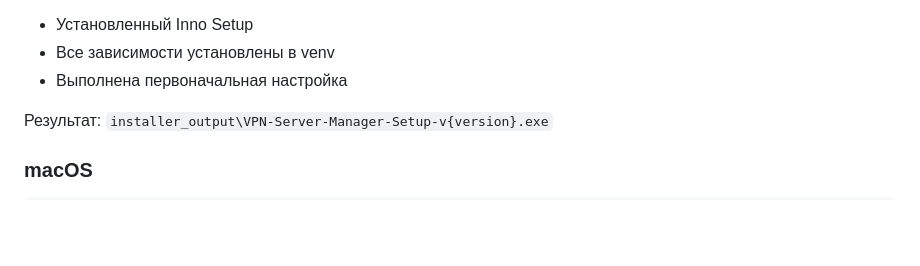
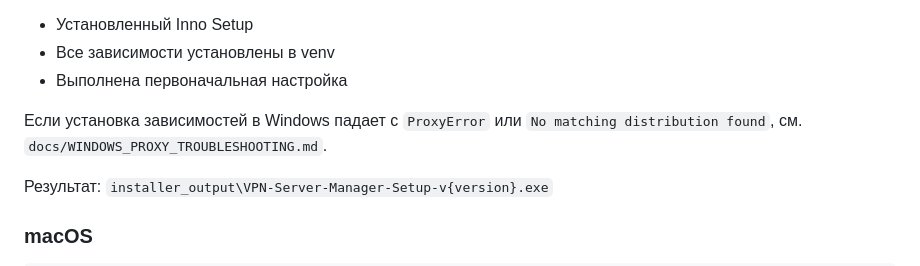
Before and after one commit to kureinmaxim/vpn-server-manager, a Markdown page: BUILD.md, the part around the change. Drawn GitHub-style; blank space fills up the shorter version.

Commit message:
docs: add Windows proxy troubleshooting notes
Document the Windows proxy issue that breaks pip installs and link the troubleshooting guide from the build docs.

Made-with: Cursor

```diff
--- a/BUILD.md
+++ b/BUILD.md
@@ -123,6 +123,8 @@ build_windows.bat
 - Установленный Inno Setup
 - Все зависимости установлены в venv
 - Выполнена первоначальная настройка
+
+Если установка зависимостей в Windows падает с `ProxyError` или `No matching distribution found`, см. `docs/WINDOWS_PROXY_TROUBLESHOOTING.md`.
 
 Результат: `installer_output\VPN-Server-Manager-Setup-v{version}.exe`
 
```
Also changed, not shown: docs/WINDOWS_PROXY_TROUBLESHOOTING.md (added, +140 -0 lines).
